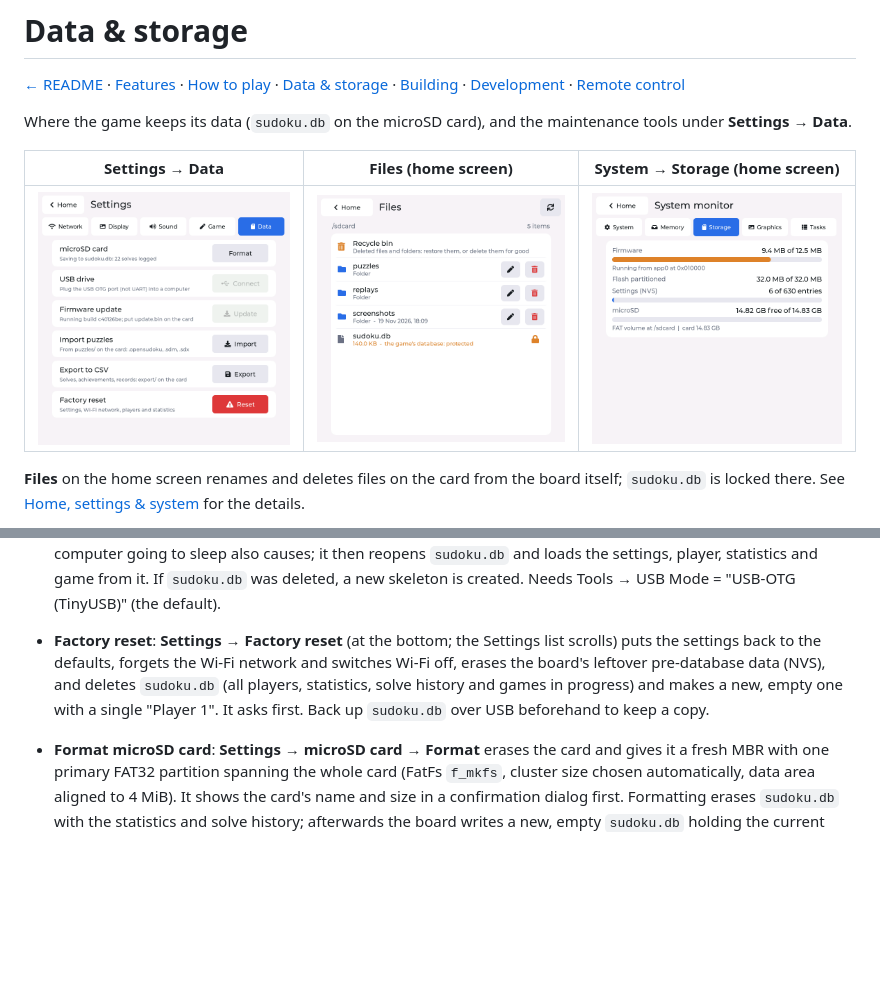
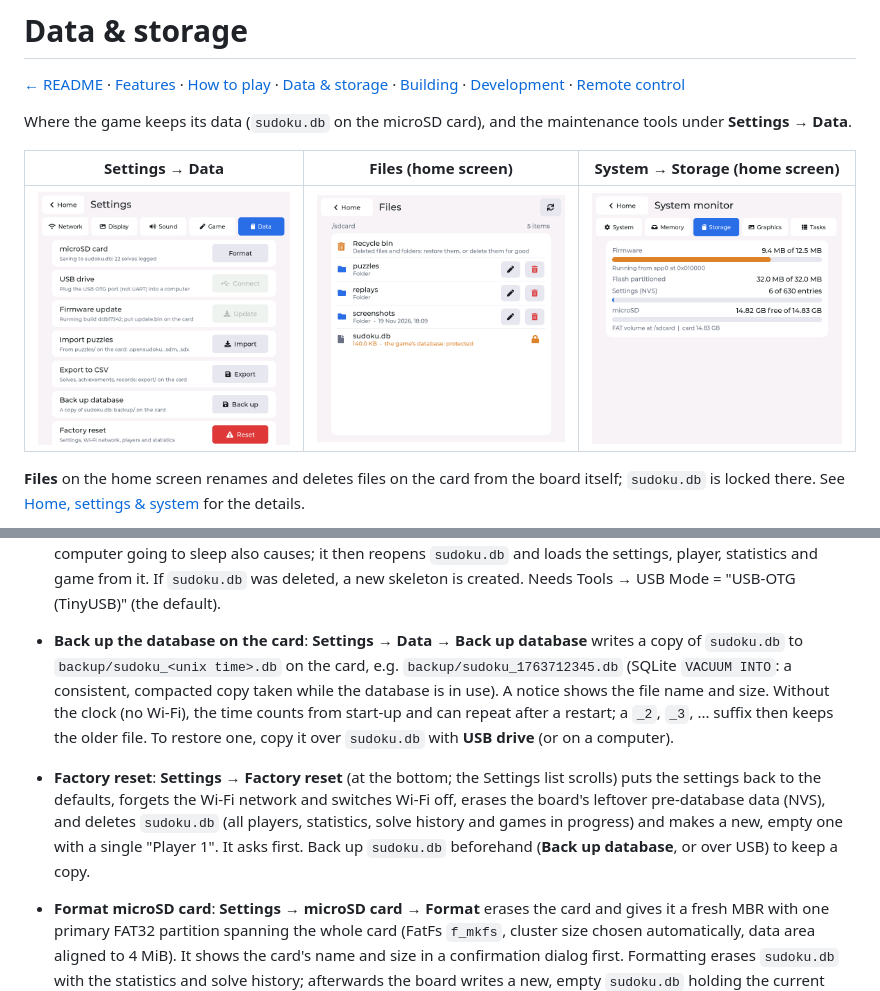
Before and after one commit to edipermadi/esp32p4_sudoku, a Markdown page: docs/data.md, 2 parts joined by grey strips. Drawn GitHub-style; pictures changed too: docs/screenshots/settings-data.png; blank space fills up the shorter version.

```diff
--- a/docs/data.md
+++ b/docs/data.md
@@ -34,7 +34,8 @@ Where the game keeps its data (`sudoku.db` on the microSD card), and the mainten
   SQLite 3.54.1 is built in from the official amalgamation (`src/sqlite/`), with a small file layer for ESP-IDF's FAT filesystem. The board doesn't lock the file, so take the card out (or switch off) before opening the database elsewhere.
 - **Firmware update from the card**: **Settings → Data → Firmware update**. Put the sketch's binary on the card's root as `update.bin`, for example over **USB drive**. In the Arduino IDE, use **Sketch → Export Compiled Binary** and take `esp32p4_sudoku.ino.bin` (not the `.merged.bin`); with arduino-cli it's in the build folder. The row shows the running build and the file's build (the first 8 hex digits of the ELF file's SHA-256, as a crash log prints it), and **Update** is greyed out without a usable file. **Update** asks first, then writes the image into the board's other 12.5 MiB app slot (`ota_0` / `ota_1`) with a progress bar. The whole image is checked (format, chip, SHA-256) before the board is told to start it, so a broken or truncated file changes nothing. Then `update.bin` is renamed `update.done` and the board restarts into the new firmware. The new firmware starts on probation: it is kept once it has run for 15 seconds. If it crashes before then, the next restart goes back to the previous firmware (the bootloader's rollback). A USB upload from the IDE always goes back to the first slot.
 - **USB drive (backup and restore)**: **Settings → USB drive → Connect** lends the microSD card to a computer as a USB mass-storage drive on the board's **USB OTG** port (the other USB-C port, not the UART one). **Connect** is greyed out until a computer is plugged into the OTG port; the hint under it says so. (To notice the computer, the board starts USB at power-on with the drive empty, so before **Connect** the computer shows an empty card reader called "Sudoku SD Card".) Copy `sudoku.db` off to back it up, or put a backup in its place to restore it. While the computer has the card, the board closes `sudoku.db` and shows a full-screen "USB drive" panel, so the two never write the card at once. Eject the drive on the computer, or unplug the USB cable, and the board takes the card back by itself (or tap **Done** once copying has finished); unplugging is noticed after 1.5 s of a quiet bus, which a computer going to sleep also causes; it then reopens `sudoku.db` and loads the settings, player, statistics and game from it. If `sudoku.db` was deleted, a new skeleton is created. Needs Tools → USB Mode = "USB-OTG (TinyUSB)" (the default).
-- **Factory reset**: **Settings → Factory reset** (at the bottom; the Settings list scrolls) puts the settings back to the defaults, forgets the Wi-Fi network and switches Wi-Fi off, erases the board's leftover pre-database data (NVS), and deletes `sudoku.db` (all players, statistics, solve history and games in progress) and makes a new, empty one with a single "Player 1". It asks first. Back up `sudoku.db` over USB beforehand to keep a copy.
+- **Back up the database on the card**: **Settings → Data → Back up database** writes a copy of `sudoku.db` to `backup/sudoku_<unix time>.db` on the card, e.g. `backup/sudoku_1763712345.db` (SQLite `VACUUM INTO`: a consistent, compacted copy taken while the database is in use). A notice shows the file name and size. Without the clock (no Wi-Fi), the time counts from start-up and can repeat after a restart; a `_2`, `_3`, ... suffix then keeps the older file. To restore one, copy it over `sudoku.db` with **USB drive** (or on a computer).
+- **Factory reset**: **Settings → Factory reset** (at the bottom; the Settings list scrolls) puts the settings back to the defaults, forgets the Wi-Fi network and switches Wi-Fi off, erases the board's leftover pre-database data (NVS), and deletes `sudoku.db` (all players, statistics, solve history and games in progress) and makes a new, empty one with a single "Player 1". It asks first. Back up `sudoku.db` beforehand (**Back up database**, or over USB) to keep a copy.
 - **Format microSD card**: **Settings → microSD card → Format** erases the card and gives it a fresh MBR with one primary FAT32 partition spanning the whole card (FatFs `f_mkfs`, cluster size chosen automatically, data area aligned to 4 MiB). It shows the card's name and size in a confirmation dialog first. Formatting erases `sudoku.db` with the statistics and solve history; afterwards the board writes a new, empty `sudoku.db` holding the current settings and the game in progress, and its statistics start from zero.
   - Insert the card before switching the board on. The card shares its SD controller with the Wi-Fi chip, and setting up a card while Wi-Fi runs breaks the Wi-Fi link and restarts the board. So the card is detected at start-up, before Wi-Fi starts, and a card inserted later is only picked up if Wi-Fi hasn't been switched on since start-up.
 - **Settings** (dark mode, sound effects, screen timeout and time zone) are kept in `sudoku.db`; the Wi-Fi network is kept on the board, with the password stored unencrypted in NVS.
```
Also changed, not shown: README.md (+2 -2 lines), docs/features-settings.md (+1 -1 lines), 3 other files.
